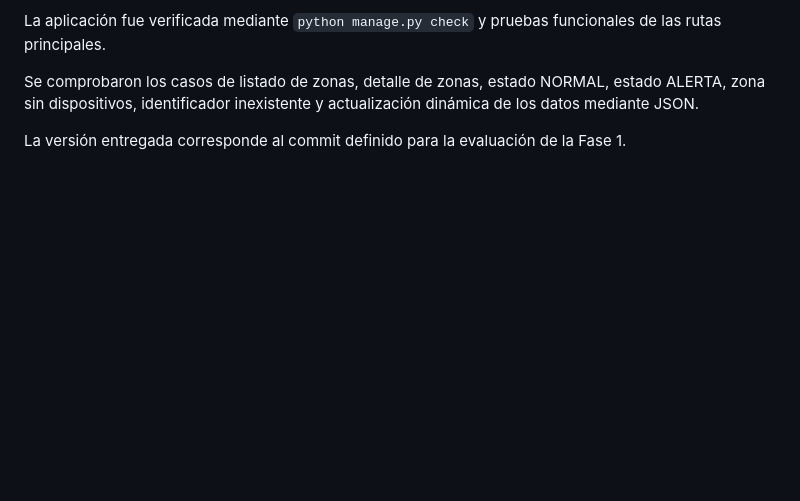
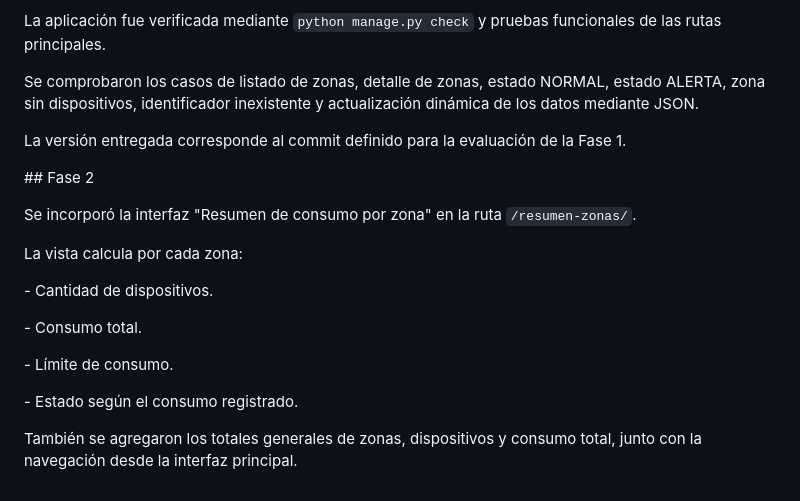
Before and after one commit to JuanDuran-lab/ecoenergy-fase1, a Markdown page: README.md, the part around the change. GitHub-like rendering; blank space fills up the shorter version.

Commit message:
Entrega fase 2 evaluacion unidad 1

```diff
--- a/README.md
+++ b/README.md
@@ -239,3 +239,27 @@ Se comprobaron los casos de listado de zonas, detalle de zonas, estado NORMAL, e
 
 
 La versión entregada corresponde al commit definido para la evaluación de la Fase 1.
+
+
+
+\## Fase 2
+
+
+
+Se incorporó la interfaz "Resumen de consumo por zona" en la ruta `/resumen-zonas/`.
+
+
+
+La vista calcula por cada zona:
+
+\- Cantidad de dispositivos.
+
+\- Consumo total.
+
+\- Límite de consumo.
+
+\- Estado según el consumo registrado.
+
+
+
+También se agregaron los totales generales de zonas, dispositivos y consumo total, junto con la navegación desde la interfaz principal.
```
